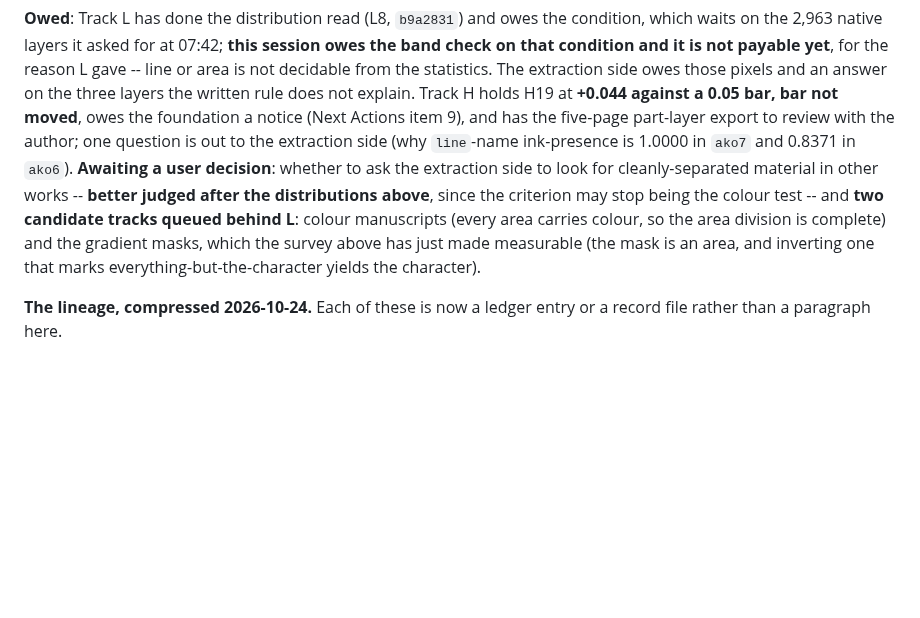
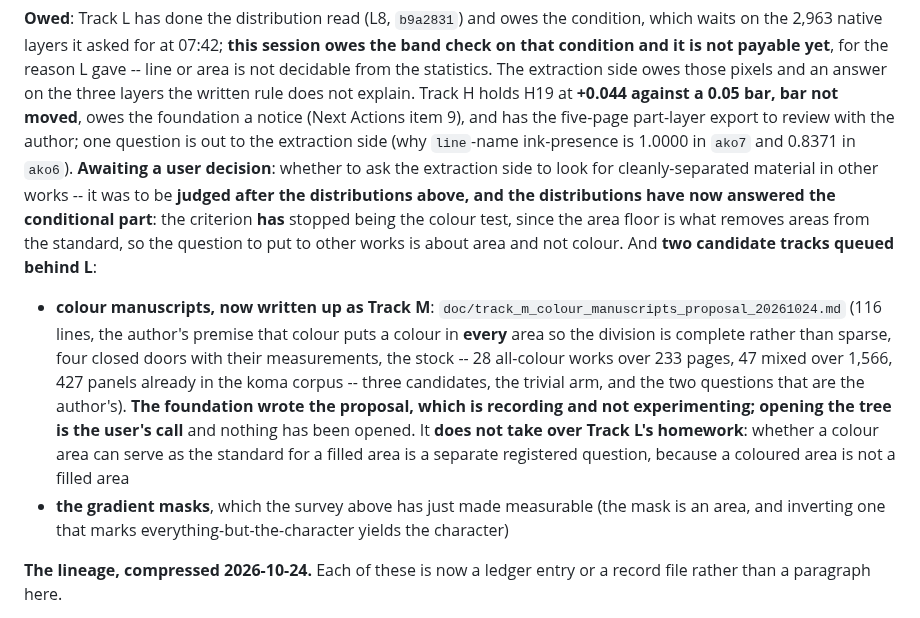
Before and after one commit to kuromook/gen_lineart, a Markdown page: doc/CURRENT.md, the part around the change. Drawn GitHub-style; blank space fills up the shorter version.

```diff
--- a/doc/CURRENT.md
+++ b/doc/CURRENT.md
@@ -235,12 +235,25 @@ and has the five-page part-layer export to review with the author; one question
 is out to the extraction side (why `line`-name ink-presence is 1.0000 in `ako7`
 and 0.8371 in `ako6`).
 **Awaiting a user decision**: whether to ask the extraction side to look for
-cleanly-separated material in other works -- **better judged after the
-distributions above**, since the criterion may stop being the colour test -- and
-**two candidate tracks queued behind L**: colour manuscripts (every area carries
-colour, so the area division is complete) and the gradient masks, which the
-survey above has just made measurable (the mask is an area, and inverting one
-that marks everything-but-the-character yields the character).
+cleanly-separated material in other works -- it was to be **judged after the
+distributions above, and the distributions have now answered the conditional
+part**: the criterion **has** stopped being the colour test, since the area floor
+is what removes areas from the standard, so the question to put to other works
+is about area and not colour. And **two candidate tracks queued behind L**:
+- **colour manuscripts, now written up as Track M**:
+  `doc/track_m_colour_manuscripts_proposal_20261024.md` (116 lines, the author's
+  premise that colour puts a colour in **every** area so the division is
+  complete rather than sparse, four closed doors with their measurements, the
+  stock -- 28 all-colour works over 233 pages, 47 mixed over 1,566, 427 panels
+  already in the koma corpus -- three candidates, the trivial arm, and the two
+  questions that are the author's). **The foundation wrote the proposal, which is
+  recording and not experimenting; opening the tree is the user's call** and
+  nothing has been opened. It **does not take over Track L's homework**: whether
+  a colour area can serve as the standard for a filled area is a separate
+  registered question, because a coloured area is not a filled area
+- **the gradient masks**, which the survey above has just made measurable (the
+  mask is an area, and inverting one that marks everything-but-the-character
+  yields the character)
 
 **The lineage, compressed 2026-10-24.** Each of these is now a ledger entry or a
 record file rather than a paragraph here.
```
Also changed, not shown: doc/README.md (+6 -0 lines), doc/track_m_colour_manuscripts_proposal_20261024.md (added, +116 -0 lines).
